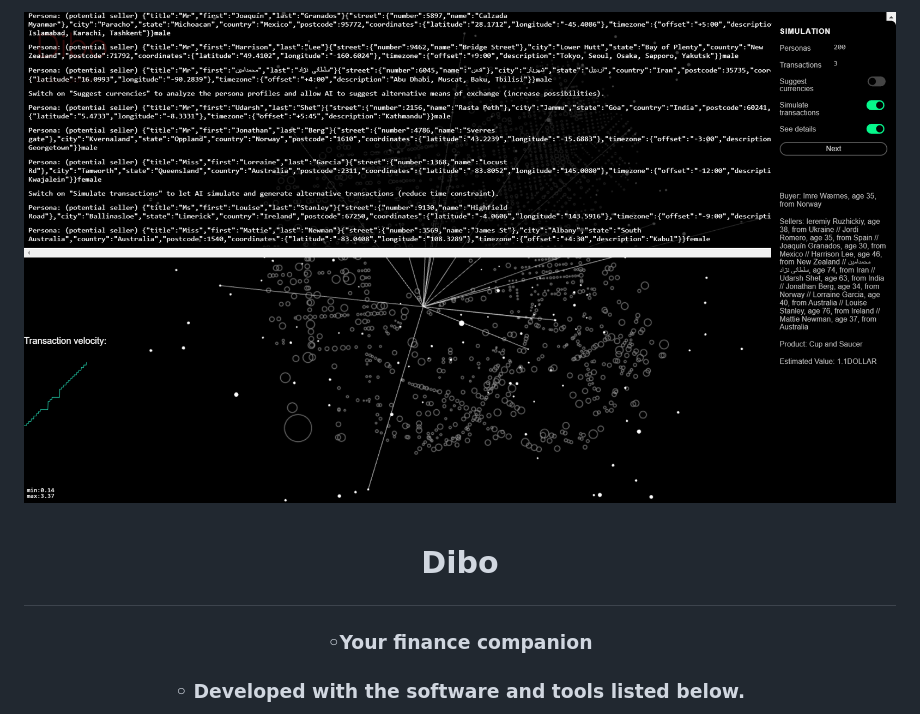
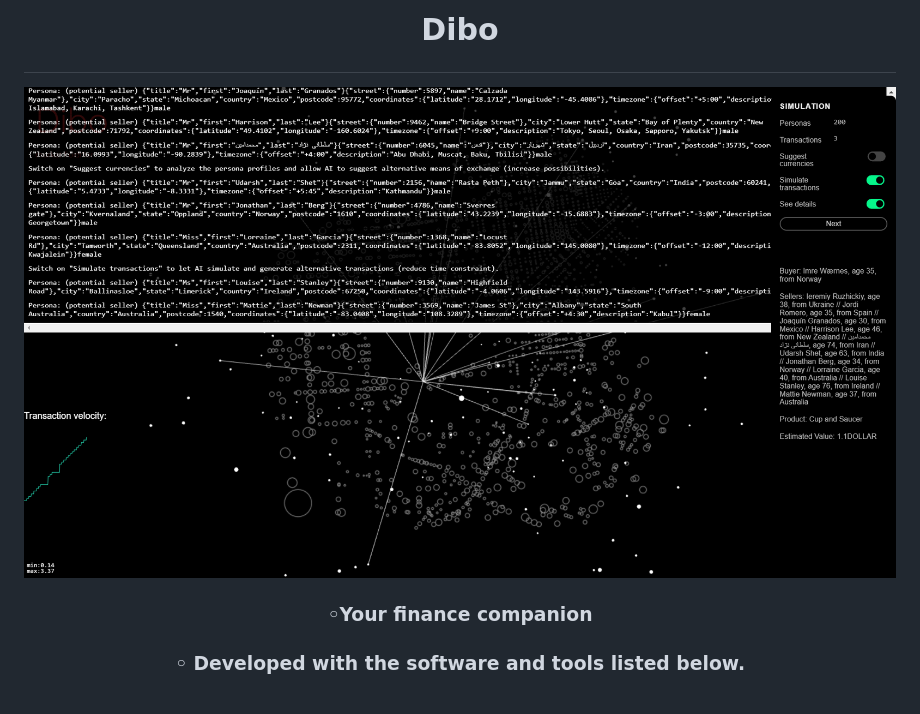
Before and after one commit to alivemachine/Dibo, a Markdown page: README.md, the part around the change. Rendered like a GitHub page.

```diff
--- a/README.md
+++ b/README.md
@@ -1,9 +1,10 @@
 <div align="center">
 <h1 align="center">
-  <img src="https://github.com/alivemachine/Dibo/blob/main/assets/Screenshot%20(162).png" />
+
 
 <br>Dibo
 </h1>
+  <img src="https://github.com/alivemachine/Dibo/blob/main/assets/Screenshot%20(162).png" />
 <h3>◦Your finance companion</h3>
 <h3>◦ Developed with the software and tools listed below.</h3>
 
```
